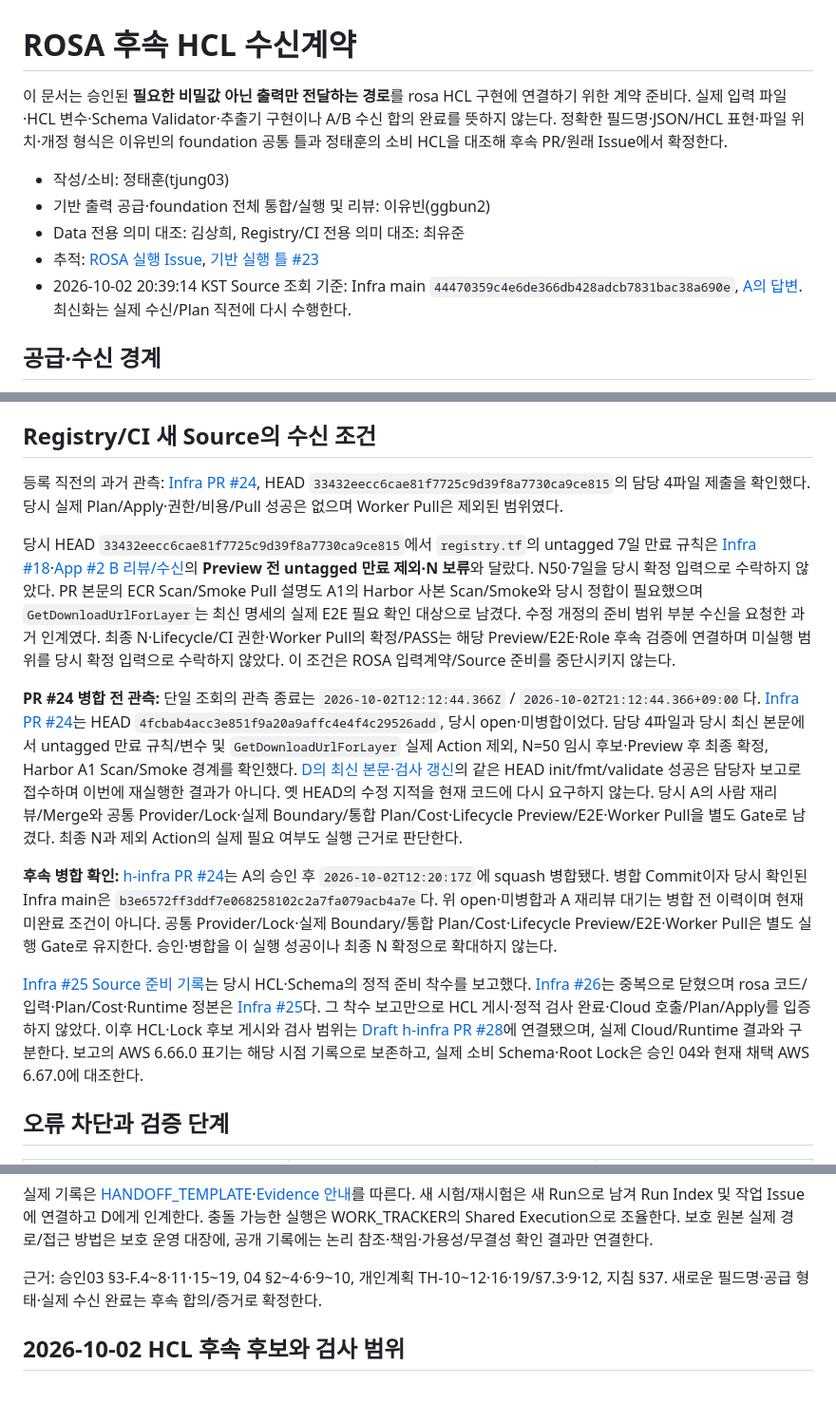
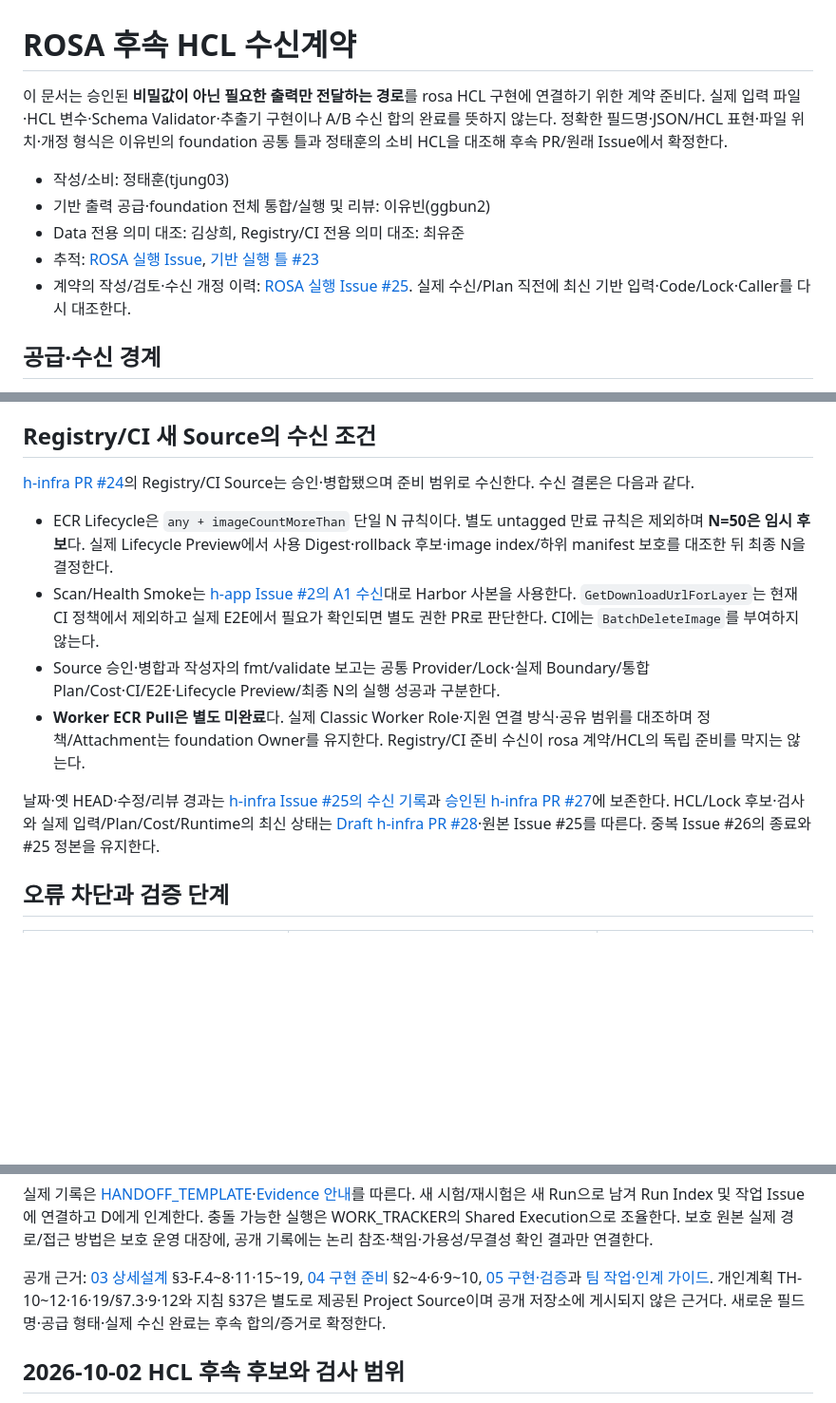
Before and after one commit to seokpan/seokpan-hybrid-infra, a Markdown page: terraform/rosa/INPUT_CONTRACT.md, 3 parts joined by grey strips. Shown at 95% size. Rendered like a GitHub page; blank space fills up the shorter version.

Commit message:
docs: clarify ROSA receipt contract and public review references

```diff
--- a/terraform/rosa/INPUT_CONTRACT.md
+++ b/terraform/rosa/INPUT_CONTRACT.md
@@ -1,12 +1,12 @@
 # ROSA 후속 HCL 수신계약
 
-이 문서는 승인된 **필요한 비밀값 아닌 출력만 전달하는 경로**를 rosa HCL 구현에 연결하기 위한 계약 준비다. 실제 입력 파일·HCL 변수·Schema Validator·추출기 구현이나 A/B 수신 합의 완료를 뜻하지 않는다. 정확한 필드명·JSON/HCL 표현·파일 위치·개정 형식은 이유빈의 foundation 공통 틀과 정태훈의 소비 HCL을 대조해 후속 PR/원래 Issue에서 확정한다.
+이 문서는 승인된 **비밀값이 아닌 필요한 출력만 전달하는 경로**를 rosa HCL 구현에 연결하기 위한 계약 준비다. 실제 입력 파일·HCL 변수·Schema Validator·추출기 구현이나 A/B 수신 합의 완료를 뜻하지 않는다. 정확한 필드명·JSON/HCL 표현·파일 위치·개정 형식은 이유빈의 foundation 공통 틀과 정태훈의 소비 HCL을 대조해 후속 PR/원래 Issue에서 확정한다.
 
 - 작성/소비: 정태훈(tjung03)
 - 기반 출력 공급·foundation 전체 통합/실행 및 리뷰: 이유빈(ggbun2)
 - Data 전용 의미 대조: 김상희, Registry/CI 전용 의미 대조: 최유준
 - 추적: [ROSA 실행 Issue](https://github.com/seokpan/seokpan-hybrid-infra/issues/25), [기반 실행 틀 #23](https://github.com/seokpan/seokpan-hybrid-infra/issues/23)
-- 2026-10-02 20:39:14 KST Source 조회 기준: Infra main `44470359c4e6de366db428adcb7831bac38a690e`, [A의 답변](https://github.com/seokpan/seokpan-hybrid-infra/issues/23#issuecomment-5951505800). 최신화는 실제 수신/Plan 직전에 다시 수행한다.
+- 계약의 작성/검토·수신 개정 이력: [ROSA 실행 Issue #25](https://github.com/seokpan/seokpan-hybrid-infra/issues/25). 실제 수신/Plan 직전에 최신 기반 입력·Code/Lock·Caller를 다시 대조한다.
 
 ## 공급·수신 경계
 
@@ -48,15 +48,14 @@ App 설정용 DB/Redis Endpoint·CA·Secret 논리 참조는 그 소비 작업
 
 ## Registry/CI 새 Source의 수신 조건
 
-등록 직전의 과거 관측: [Infra PR #24](https://github.com/seokpan/seokpan-hybrid-infra/pull/24), HEAD `33432eecc6cae81f7725c9d39f8a7730ca9ce815`의 담당 4파일 제출을 확인했다. 당시 실제 Plan/Apply·권한/비용/Pull 성공은 없으며 Worker Pull은 제외된 범위였다.
+[h-infra PR #24](https://github.com/seokpan/seokpan-hybrid-infra/pull/24)의 Registry/CI Source는 승인·병합됐으며 준비 범위로 수신한다. 수신 결론은 다음과 같다.
 
-당시 HEAD `33432eecc6cae81f7725c9d39f8a7730ca9ce815`에서 `registry.tf`의 untagged 7일 만료 규칙은 [Infra #18](https://github.com/seokpan/seokpan-hybrid-infra/issues/18)·[App #2 B 리뷰/수신](https://github.com/seokpan/seokpan-hybrid-app/issues/2#issuecomment-5950470901)의 **Preview 전 untagged 만료 제외·N 보류**와 달랐다. N50·7일을 당시 확정 입력으로 수락하지 않았다. PR 본문의 ECR Scan/Smoke Pull 설명도 A1의 Harbor 사본 Scan/Smoke와 당시 정합이 필요했으며 `GetDownloadUrlForLayer`는 최신 명세의 실제 E2E 필요 확인 대상으로 남겼다. 수정 개정의 준비 범위 부분 수신을 요청한 과거 인계였다. 최종 N·Lifecycle/CI 권한·Worker Pull의 확정/PASS는 해당 Preview/E2E·Role 후속 검증에 연결하며 미실행 범위를 당시 확정 입력으로 수락하지 않았다. 이 조건은 ROSA 입력계약/Source 준비를 중단시키지 않는다.
+- ECR Lifecycle은 `any + imageCountMoreThan` 단일 N 규칙이다. 별도 untagged 만료 규칙은 제외하며 **N=50은 임시 후보**다. 실제 Lifecycle Preview에서 사용 Digest·rollback 후보·image index/하위 manifest 보호를 대조한 뒤 최종 N을 결정한다.
+- Scan/Health Smoke는 [h-app Issue #2의 A1 수신](https://github.com/seokpan/seokpan-hybrid-app/issues/2#issuecomment-5950470901)대로 Harbor 사본을 사용한다. `GetDownloadUrlForLayer`는 현재 CI 정책에서 제외하고 실제 E2E에서 필요가 확인되면 별도 권한 PR로 판단한다. CI에는 `BatchDeleteImage`를 부여하지 않는다.
+- Source 승인·병합과 작성자의 fmt/validate 보고는 공통 Provider/Lock·실제 Boundary/통합 Plan/Cost·CI/E2E·Lifecycle Preview/최종 N의 실행 성공과 구분한다.
+- **Worker ECR Pull은 별도 미완료**다. 실제 Classic Worker Role·지원 연결 방식·공유 범위를 대조하며 정책/Attachment는 foundation Owner를 유지한다. Registry/CI 준비 수신이 rosa 계약/HCL의 독립 준비를 막지는 않는다.
 
-**PR #24 병합 전 관측:** 단일 조회의 관측 종료는 `2026-10-02T12:12:44.366Z` / `2026-10-02T21:12:44.366+09:00`다. [Infra PR #24](https://github.com/seokpan/seokpan-hybrid-infra/pull/24)는 HEAD `4fcbab4acc3e851f9a20a9affc4e4f4c29526add`, 당시 open·미병합이었다. 담당 4파일과 당시 최신 본문에서 untagged 만료 규칙/변수 및 `GetDownloadUrlForLayer` 실제 Action 제외, N=50 임시 후보·Preview 후 최종 확정, Harbor A1 Scan/Smoke 경계를 확인했다. [D의 최신 본문·검사 갱신](https://github.com/seokpan/seokpan-hybrid-infra/pull/24#issuecomment-5951983854)의 같은 HEAD init/fmt/validate 성공은 담당자 보고로 접수하며 이번에 재실행한 결과가 아니다. 옛 HEAD의 수정 지적을 현재 코드에 다시 요구하지 않는다. 당시 A의 사람 재리뷰/Merge와 공통 Provider/Lock·실제 Boundary/통합 Plan/Cost·Lifecycle Preview/E2E·Worker Pull을 별도 Gate로 남겼다. 최종 N과 제외 Action의 실제 필요 여부도 실행 근거로 판단한다.
-
-**후속 병합 확인:** [h-infra PR #24](https://github.com/seokpan/seokpan-hybrid-infra/pull/24)는 A의 승인 후 `2026-10-02T12:20:17Z`에 squash 병합됐다. 병합 Commit이자 당시 확인된 Infra main은 `b3e6572ff3ddf7e068258102c2a7fa079acb4a7e`다. 위 open·미병합과 A 재리뷰 대기는 병합 전 이력이며 현재 미완료 조건이 아니다. 공통 Provider/Lock·실제 Boundary/통합 Plan/Cost·Lifecycle Preview/E2E·Worker Pull은 별도 실행 Gate로 유지한다. 승인·병합을 이 실행 성공이나 최종 N 확정으로 확대하지 않는다.
-
-[Infra #25 Source 준비 기록](https://github.com/seokpan/seokpan-hybrid-infra/issues/25#issuecomment-5951857787)는 당시 HCL·Schema의 정적 준비 착수를 보고했다. [Infra #26](https://github.com/seokpan/seokpan-hybrid-infra/issues/26)는 중복으로 닫혔으며 rosa 코드/입력·Plan/Cost·Runtime 정본은 [Infra #25](https://github.com/seokpan/seokpan-hybrid-infra/issues/25)다. 그 착수 보고만으로 HCL 게시·정적 검사 완료·Cloud 호출/Plan/Apply를 입증하지 않았다. 이후 HCL·Lock 후보 게시와 검사 범위는 [Draft h-infra PR #28](https://github.com/seokpan/seokpan-hybrid-infra/pull/28)에 연결됐으며, 실제 Cloud/Runtime 결과와 구분한다. 보고의 AWS 6.66.0 표기는 해당 시점 기록으로 보존하고, 실제 소비 Schema·Root Lock은 승인 04와 현재 채택 AWS 6.67.0에 대조한다.
+날짜·옛 HEAD·수정/리뷰 경과는 [h-infra Issue #25의 수신 기록](https://github.com/seokpan/seokpan-hybrid-infra/issues/25#issuecomment-5952073380)과 [승인된 h-infra PR #27](https://github.com/seokpan/seokpan-hybrid-infra/pull/27)에 보존한다. HCL/Lock 후보·검사와 실제 입력/Plan/Cost/Runtime의 최신 상태는 [Draft h-infra PR #28](https://github.com/seokpan/seokpan-hybrid-infra/pull/28)·원본 Issue #25를 따른다. 중복 Issue #26의 종료와 #25 정본을 유지한다.
 
 ## 오류 차단과 검증 단계
 
@@ -87,7 +86,7 @@ T19/최종 삭제 전 검증 Backup·Harbor 이미지·Render/도구·독립 사
 
 실제 기록은 [HANDOFF_TEMPLATE](https://github.com/seokpan/seokpan-hybrid-docs/blob/main/execution/HANDOFF_TEMPLATE.md)·[Evidence 안내](https://github.com/seokpan/seokpan-hybrid-docs/blob/main/evidence/README.md)를 따른다. 새 시험/재시험은 새 Run으로 남겨 Run Index 및 작업 Issue에 연결하고 D에게 인계한다. 충돌 가능한 실행은 WORK_TRACKER의 Shared Execution으로 조율한다. 보호 원본 실제 경로/접근 방법은 보호 운영 대장에, 공개 기록에는 논리 참조·책임·가용성/무결성 확인 결과만 연결한다.
 
-근거: 승인03 §3-F.4~8·11·15~19, 04 §2~4·6·9~10, 개인계획 TH-10~12·16·19/§7.3·9·12, 지침 §37. 새로운 필드명·공급 형태·실제 수신 완료는 후속 합의/증거로 확정한다.
+공개 근거: [03 상세설계](https://github.com/seokpan/seokpan-hybrid-docs/blob/main/design/03_DETAILED_DESIGN.md) §3-F.4~8·11·15~19, [04 구현 준비](https://github.com/seokpan/seokpan-hybrid-docs/blob/main/design/04_IMPLEMENTATION_READINESS.md) §2~4·6·9~10, [05 구현·검증](https://github.com/seokpan/seokpan-hybrid-docs/blob/main/execution/05_IMPLEMENTATION_AND_VALIDATION.md)과 [팀 작업·인계 가이드](https://github.com/seokpan/seokpan-hybrid-docs/blob/main/execution/TEAM_WORK_AND_HANDOFF_GUIDE.md). 개인계획 TH-10~12·16·19/§7.3·9·12와 지침 §37은 별도로 제공된 Project Source이며 공개 저장소에 게시되지 않은 근거다. 새로운 필드명·공급 형태·실제 수신 완료는 후속 합의/증거로 확정한다.
 
 ## 2026-10-02 HCL 후속 후보와 검사 범위
 
```
Also changed, not shown: other parts of terraform/rosa/INPUT_CONTRACT.md (+1 -1 lines), terraform/rosa/README.md (+2 -2 lines).
